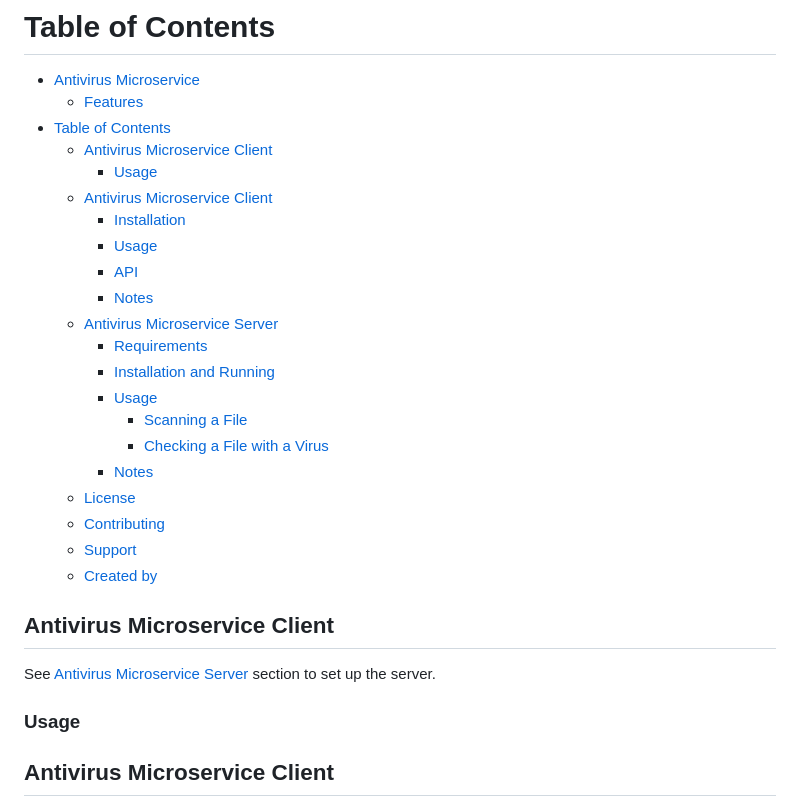
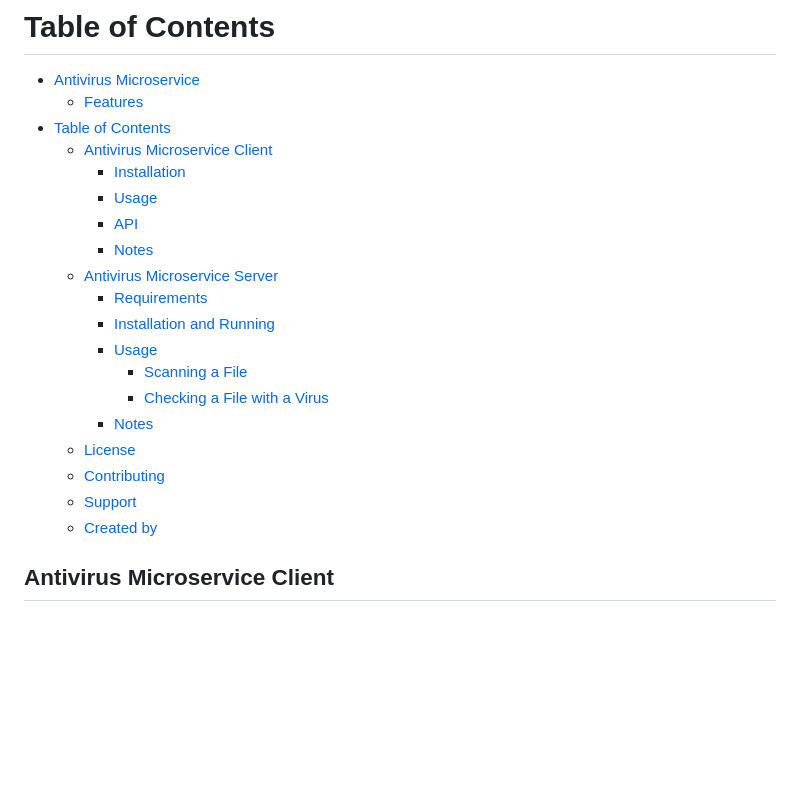
Before and after one commit to ivanoff/Antivirus-Microservice, a Markdown page: README.md, the part around one of its changes. Rendered like a GitHub page; blank space fills up the shorter version.

Commit message:
update client section

```diff
--- a/README.md
+++ b/README.md
@@ -16,10 +16,8 @@ This is a free and fully functional microservice for antivirus file checking usi
   - [Features](#features)
 - [Table of Contents](#table-of-contents)
   - [Antivirus Microservice Client](#antivirus-microservice-client)
+    - [Installation](#installation)
     - [Usage](#usage)
-  - [Antivirus Microservice Client](#antivirus-microservice-client-1)
-    - [Installation](#installation)
-    - [Usage](#usage-1)
     - [API](#api)
     - [Notes](#notes)
   - [Antivirus Microservice Server](#antivirus-microservice-server)
@@ -33,13 +31,6 @@ This is a free and fully functional microservice for antivirus file checking usi
   - [Contributing](#contributing)
   - [Support](#support)
   - [Created by](#created-by)
-
-## Antivirus Microservice Client
-
-See [Antivirus Microservice Server](#antivirus-microservice-server) section to set up the server.
-
-### Usage
-
 
 ## Antivirus Microservice Client
 
```
Also changed, not shown: other parts of README.md (+1 -1 lines).
